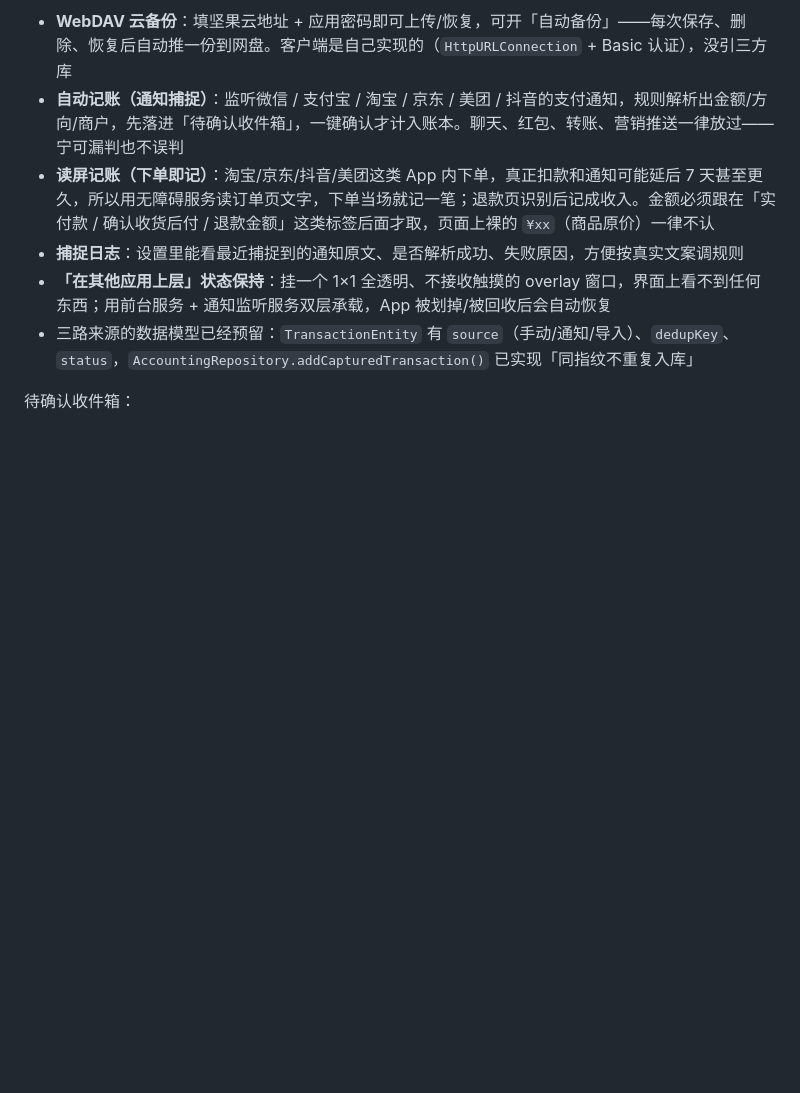
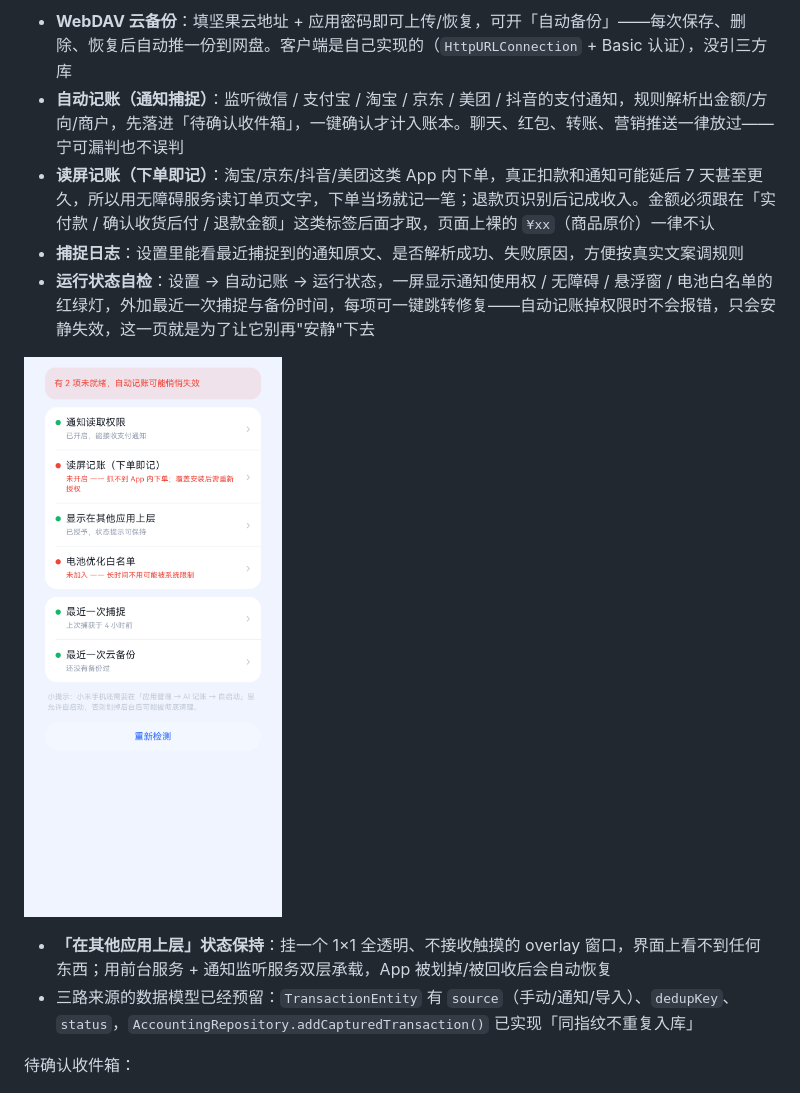
Before and after one commit to CoderHuangzx/aiaccounting, a Markdown page: README.md, the part around the change. Rendered like a GitHub page; pictures changed too: docs/screenshots/health.png (added); blank space fills up the shorter version.

```diff
--- a/README.md
+++ b/README.md
@@ -99,6 +99,9 @@ app/src/main/java/com/aiaccounting/
 - **自动记账（通知捕捉）**：监听微信 / 支付宝 / 淘宝 / 京东 / 美团 / 抖音的支付通知，规则解析出金额/方向/商户，先落进「待确认收件箱」，一键确认才计入账本。聊天、红包、转账、营销推送一律放过——宁可漏判也不误判
 - **读屏记账（下单即记）**：淘宝/京东/抖音/美团这类 App 内下单，真正扣款和通知可能延后 7 天甚至更久，所以用无障碍服务读订单页文字，下单当场就记一笔；退款页识别后记成收入。金额必须跟在「实付款 / 确认收货后付 / 退款金额」这类标签后面才取，页面上裸的 `¥xx`（商品原价）一律不认
 - **捕捉日志**：设置里能看最近捕捉到的通知原文、是否解析成功、失败原因，方便按真实文案调规则
+- **运行状态自检**：设置 → 自动记账 → 运行状态，一屏显示通知使用权 / 无障碍 / 悬浮窗 / 电池白名单的红绿灯，外加最近一次捕捉与备份时间，每项可一键跳转修复——自动记账掉权限时不会报错，只会安静失效，这一页就是为了让它别再"安静"下去
+
+![运行状态](docs/screenshots/health.png)
 - **「在其他应用上层」状态保持**：挂一个 1×1 全透明、不接收触摸的 overlay 窗口，界面上看不到任何东西；用前台服务 + 通知监听服务双层承载，App 被划掉/被回收后会自动恢复
 - 三路来源的数据模型已经预留：`TransactionEntity` 有 `source`（手动/通知/导入）、`dedupKey`、`status`，`AccountingRepository.addCapturedTransaction()` 已实现「同指纹不重复入库」
 
```
Also changed, not shown: 10 other files.
